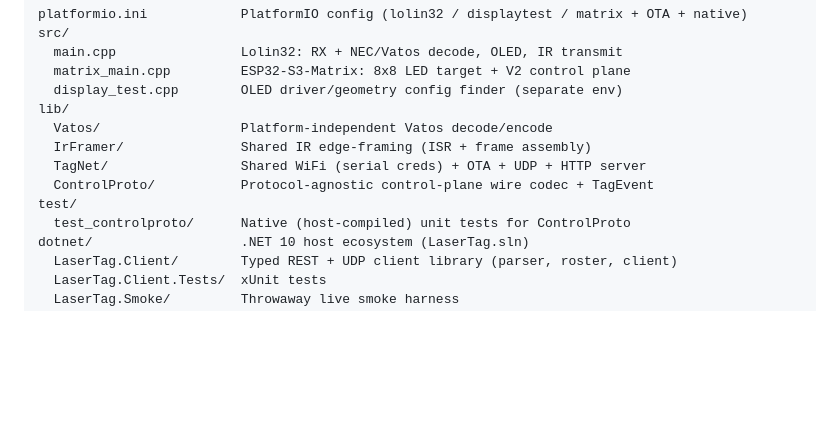
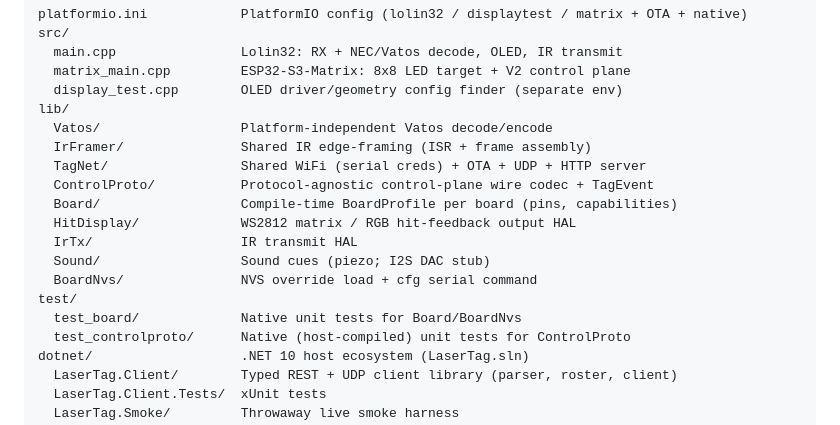
Before and after one commit to jamesburton/Lolin32OLEDLaserTagTest, a Markdown page: README.md, the part around one of its changes. Rendered like a GitHub page; blank space fills up the shorter version.

```diff
--- a/README.md
+++ b/README.md
@@ -418,7 +448,13 @@ lib/
   IrFramer/               Shared IR edge-framing (ISR + frame assembly)
   TagNet/                 Shared WiFi (serial creds) + OTA + UDP + HTTP server
   ControlProto/           Protocol-agnostic control-plane wire codec + TagEvent
+  Board/                  Compile-time BoardProfile per board (pins, capabilities)
+  HitDisplay/             WS2812 matrix / RGB hit-feedback output HAL
+  IrTx/                   IR transmit HAL
+  Sound/                  Sound cues (piezo; I2S DAC stub)
+  BoardNvs/               NVS override load + cfg serial command
 test/
+  test_board/             Native unit tests for Board/BoardNvs
   test_controlproto/      Native (host-compiled) unit tests for ControlProto
 dotnet/                   .NET 10 host ecosystem (LaserTag.sln)
   LaserTag.Client/        Typed REST + UDP client library (parser, roster, client)
```
Also changed, not shown: other parts of README.md (+33 -3 lines).
